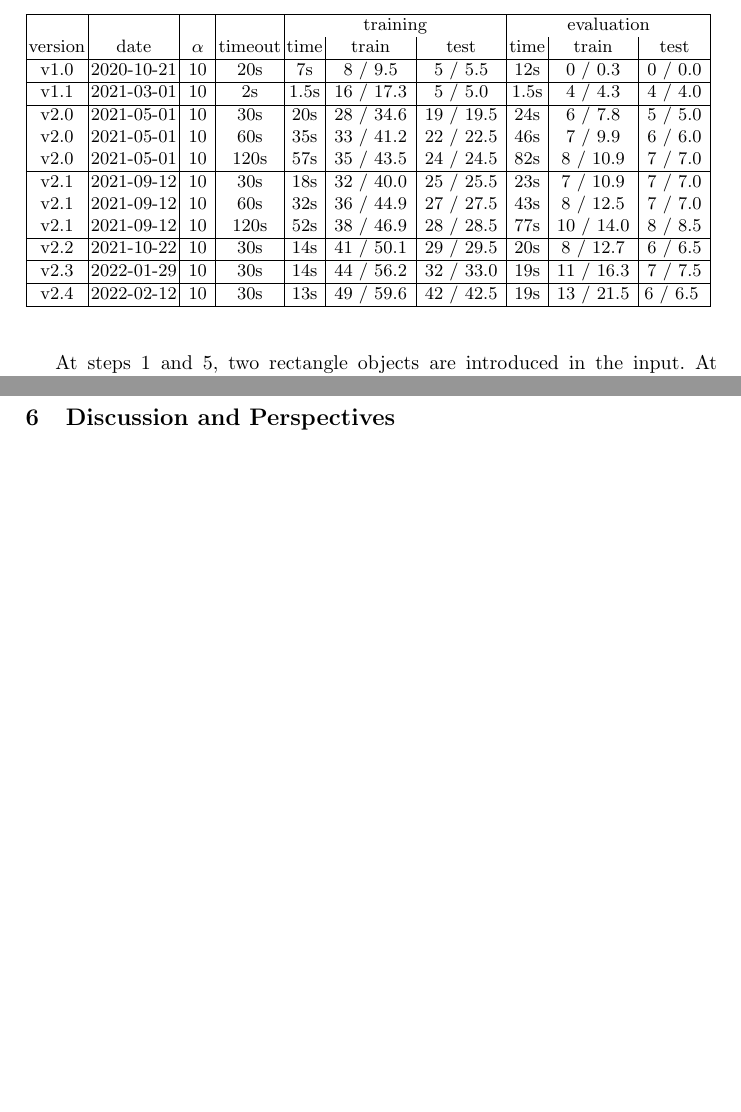
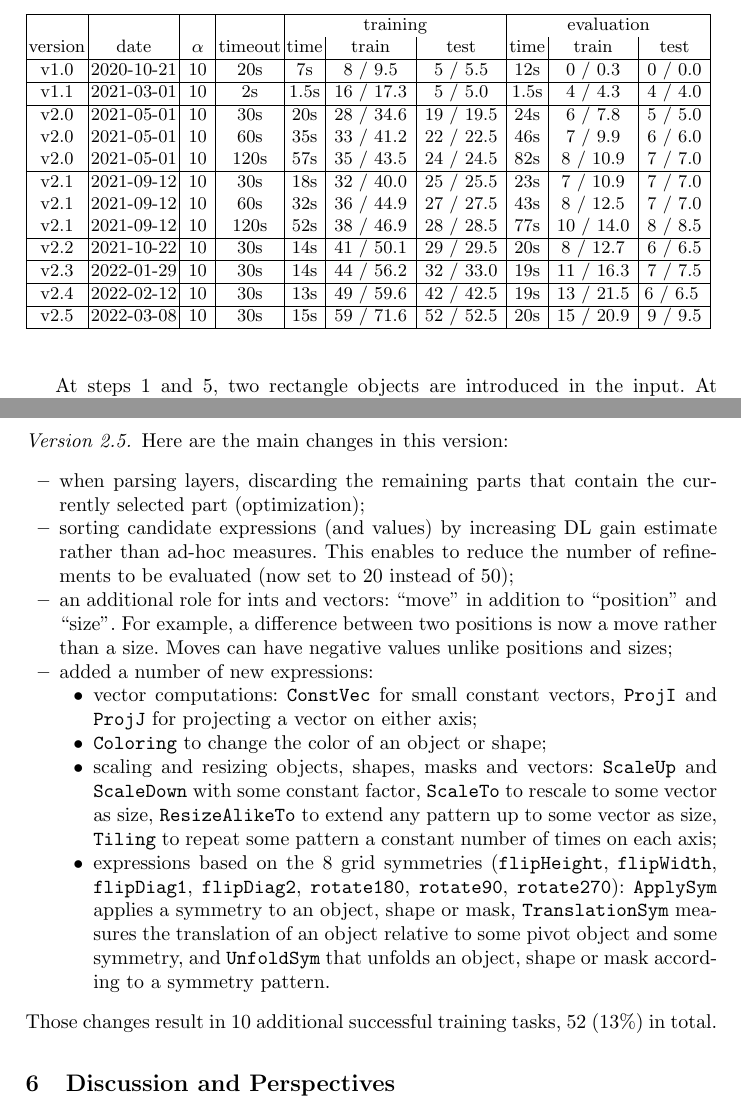
Before and after one commit to sebferre/ARC-MDL, a LaTeX paper (redac/report.tex): two parts of pages 22 and 27 of 28, joined at a grey line, cut so that both start at the same text, the shorter picture padded with empty space. Compiled offline with pdfLaTeX.

Commit message:
[redac] changes for version 2.5

```diff
--- a/redac/report.tex
+++ b/redac/report.tex
@@ -1659,6 +1659,8 @@ rectangles.
     v2.3 & 2022-01-29 & ~10~ & 30s & 14s & ~44 / 56.2~ & ~32 / 33.0~ & 19s & ~11 / 16.3~ & ~7 / 7.5~ \\
     \hline
     v2.4 & 2022-02-12 & ~10~ & 30s & 13s & ~49 / 59.6~ & ~42 / 42.5~ & 19s & ~13 / 21.5~ & 6 / 6.5~ \\ % exact same results in eval with timeout 60s (avg runtime = 31s) !
+    \hline
+    v2.5 & 2022-03-08 & ~10~ & 30s & 15s & ~59 / 71.6~ & ~52 / 52.5~ & 20s & ~15 / 20.9~ & ~9 / 9.5~ \\
     \hline
   \end{tabular}
   \label{tab:eval}
@@ -1933,3 +1945,36 @@ timeout).
+\paragraph{Version 2.5.} Here are the main changes in this version:
+\begin{itemize}
+\item when parsing layers, discarding the remaining parts that contain
+  the currently selected part (optimization);
+\item sorting candidate expressions (and values) by increasing DL gain
+  estimate rather than ad-hoc measures. This enables to reduce the
+  number of refinements to be evaluated (now set to 20 instead of 50);
+\item an additional role for ints and vectors: ``move'' in addition to
+  ``position'' and ``size''. For example, a difference between two
+  positions is now a move rather than a size. Moves can have negative
+  values unlike positions and sizes;
+\item added a number of new expressions:
+  \begin{itemize}
+  \item vector computations: {\tt ConstVec} for small constant
+    vectors, {\tt ProjI} and {\tt ProjJ} for projecting a vector on
+    either axis;
+  \item {\tt Coloring} to change the color of an object or shape;
+  \item scaling and resizing objects, shapes, masks and vectors: {\tt
+      ScaleUp} and {\tt ScaleDown} with some constant factor, {\tt
+      ScaleTo} to rescale to some vector as size, {\tt ResizeAlikeTo}
+    to extend any pattern up to some vector as size, {\tt Tiling} to
+    repeat some pattern a constant number of times on each axis;
+  \item expressions based on the 8 grid symmetries ({\tt flipHeight},
+    {\tt flipWidth}, {\tt flipDiag1}, {\tt flipDiag2}, {\tt rotate180}, {\tt rotate90}, {\tt rotate270}):
+    {\tt ApplySym} applies a symmetry to an object, shape or mask,
+    {\tt TranslationSym} measures the translation of an object
+    relative to some pivot object and some symmetry, and {\tt
+      UnfoldSym} that unfolds an object, shape or mask according to a
+    symmetry pattern.
+  \end{itemize}
+\end{itemize}
+Those changes result in 10 additional successful training tasks, 52
+(13\%) in total.
 
 %%%
 \section{Discussion and Perspectives}
```
Also changed, not shown: redac/report.tex (26 more changed lines).
